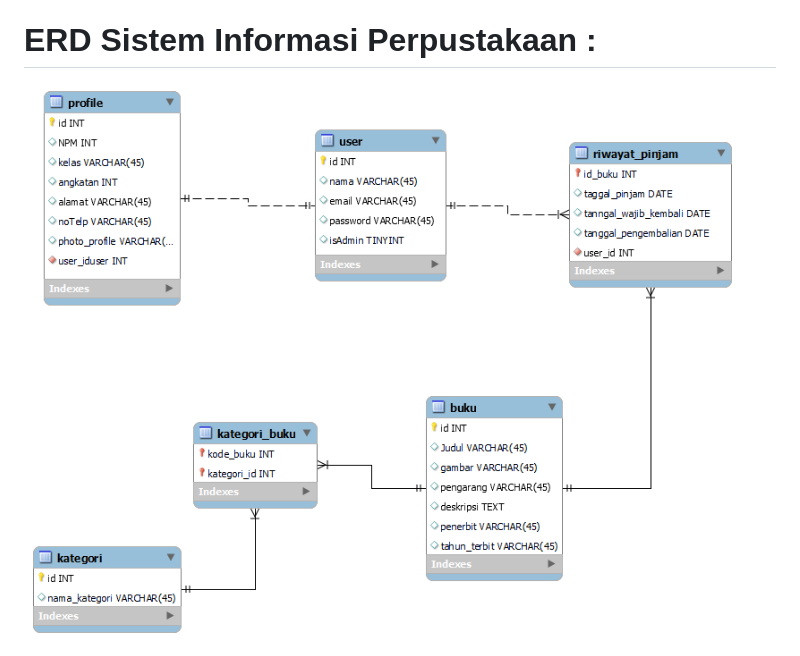
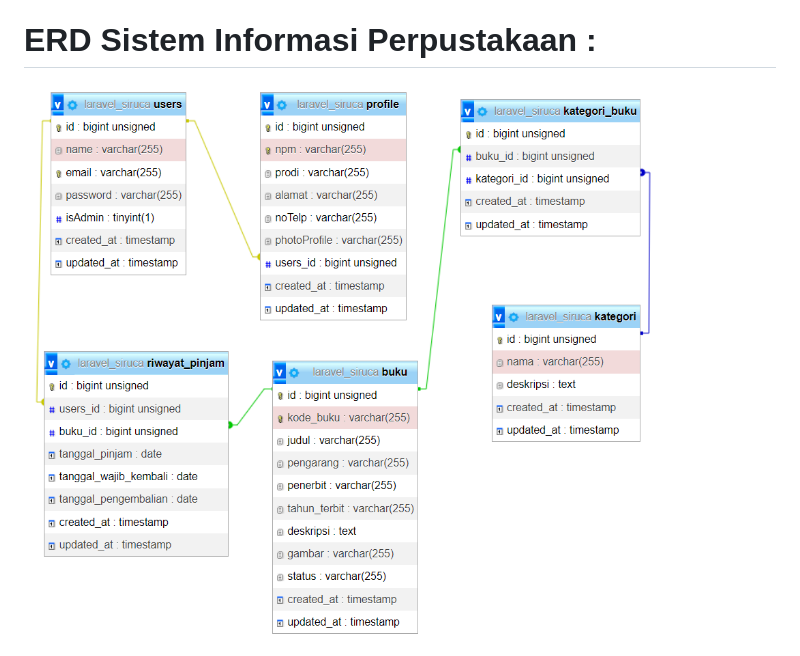
Before and after one commit to HaryoMahendra/perpus-siruca-jti, a Markdown page: README.md, the part around the change printed below. Drawn GitHub-style; pictures changed too: public/img/database.png (added).

```diff
--- a/README.md
+++ b/README.md
@@ -29,7 +31,7 @@
 </ol>
 
 # ERD Sistem Informasi Perpustakaan :
-<img src="/public/img/erd.png">
 
+<img src="/public/img/database.png">
 
 </ul>
```
Also changed, not shown: other parts of README.md (+2 -0 lines), public/img/erdd.png (renamed from public/img/erd.png).
